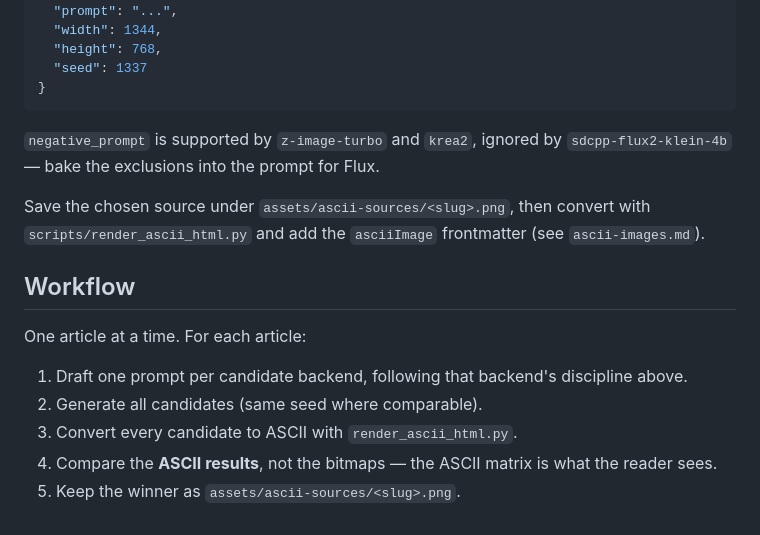
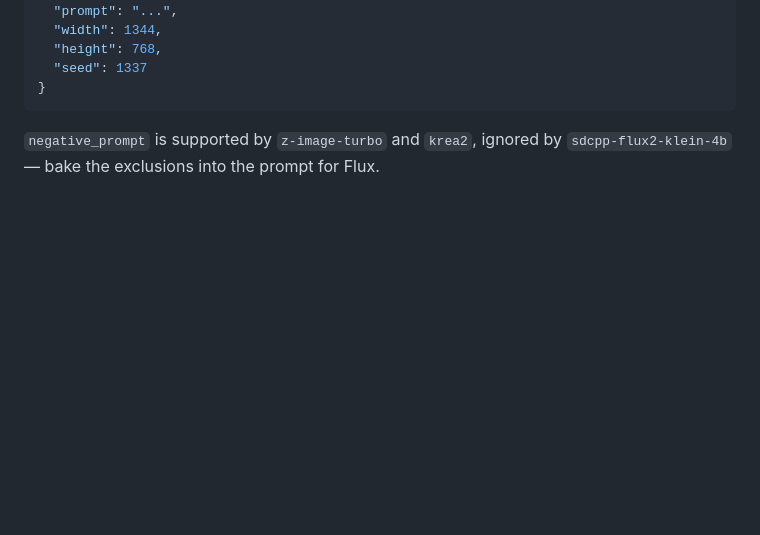
Before and after one commit to elmisi/elmisi.com, a Markdown page: docs/amigo-covers.md, the part around one of its changes. Drawn GitHub-style; blank space fills up the shorter version.

```diff
--- a/docs/amigo-covers.md
+++ b/docs/amigo-covers.md
@@ -101,19 +175,3 @@ curl -s -X POST https://amigo.elmisi.com/api/generate \
 `negative_prompt` is supported by `z-image-turbo` and `krea2`, ignored
 by `sdcpp-flux2-klein-4b` — bake the exclusions into the prompt for
 Flux.
-
-Save the chosen source under `assets/ascii-sources/<slug>.png`, then
-convert with `scripts/render_ascii_html.py` and add the `asciiImage`
-frontmatter (see `ascii-images.md`).
-
-## Workflow
-
-One article at a time. For each article:
-
-1. Draft one prompt per candidate backend, following that backend's
-   discipline above.
-2. Generate all candidates (same seed where comparable).
-3. Convert every candidate to ASCII with `render_ascii_html.py`.
-4. Compare the **ASCII results**, not the bitmaps — the ASCII matrix
-   is what the reader sees.
-5. Keep the winner as `assets/ascii-sources/<slug>.png`.
```
Also changed, not shown: other parts of docs/amigo-covers.md (+76 -2 lines).
